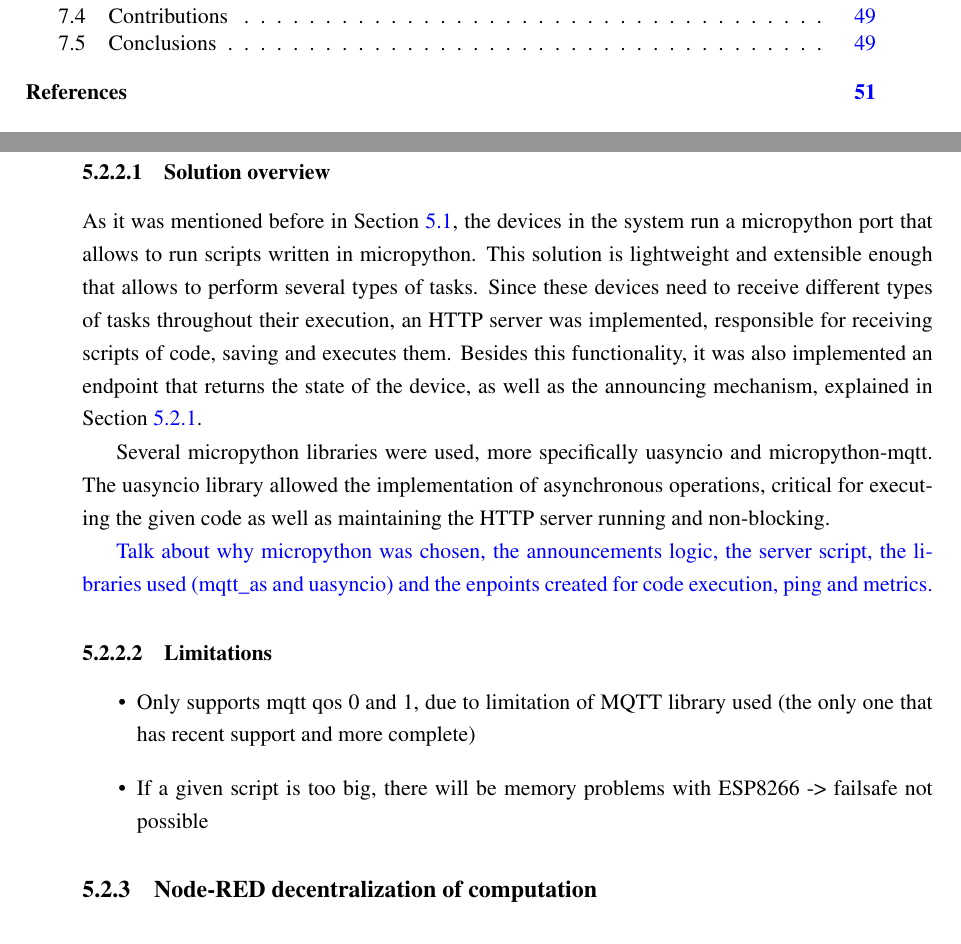
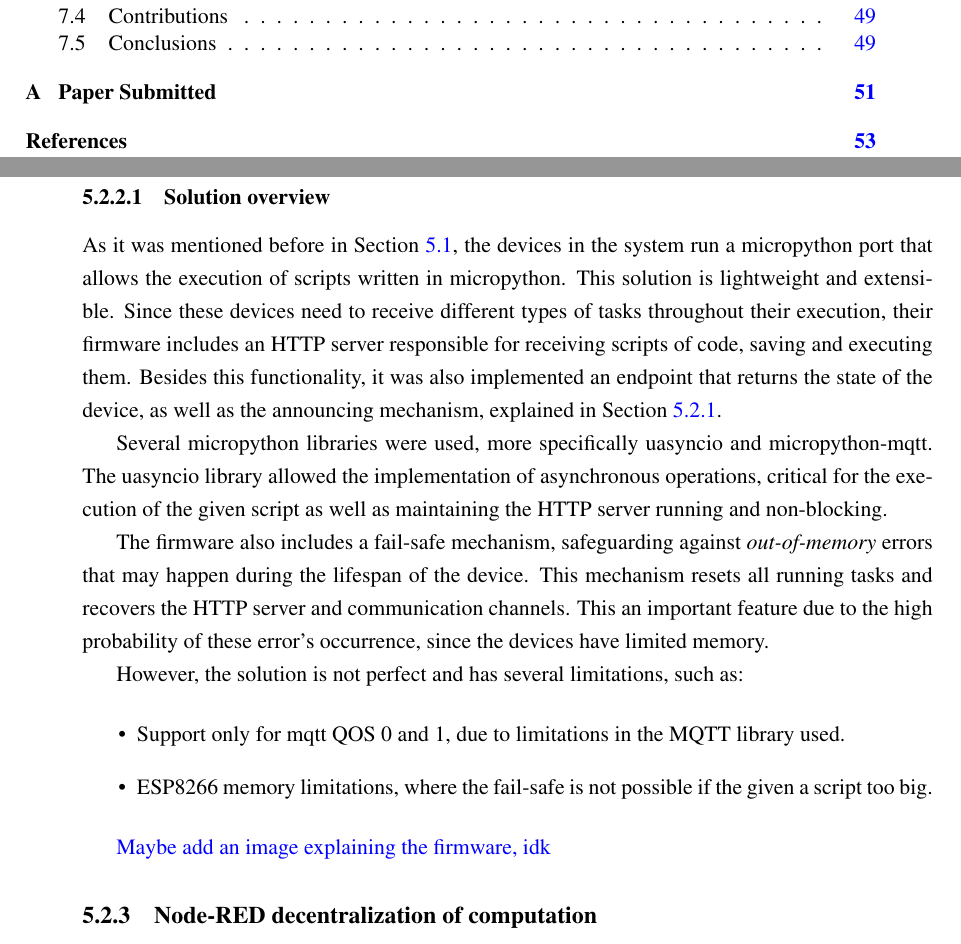
Before and after one commit to BeeMargarida/dissertation, a LaTeX thesis (thesis/thesis.tex, which reads thesis/chapter5.tex): two parts of pages 14 and 59 of 75 before the commit and two parts of pages 14 and 59 of 77 after it, joined at a grey line, cut so that both start at the same text. Compiled offline with pdfLaTeX.

Commit message:
Text fixes

```diff
--- a/thesis/chapter5.tex
+++ b/thesis/chapter5.tex
@@ -37,20 +37,20 @@ The first problem approached in this thesis was finding a way to take advantage
 
 \subsubsection{Solution overview}
 
-As it was mentioned before in Section \ref{sec:solution_overview}, the devices in the system run a micropython port that allows to run scripts written in micropython. This solution is lightweight and extensible enough that allows to perform several types of tasks. Since these devices need to receive different types of tasks throughout their execution, an HTTP server was implemented, responsible for receiving scripts of code, saving and executes them. Besides this functionality, it was also implemented an endpoint that returns the state of the device, as well as the announcing mechanism, explained in Section \ref{sec:registry}.
+As it was mentioned before in Section \ref{sec:solution_overview}, the devices in the system run a micropython port that allows the execution of scripts written in micropython. This solution is lightweight and extensible. Since these devices need to receive different types of tasks throughout their execution, their firmware includes an HTTP server responsible for receiving scripts of code, saving and executing them. Besides this functionality, it was also implemented an endpoint that returns the state of the device, as well as the announcing mechanism, explained in Section \ref{sec:registry}.
 
-Several micropython libraries were used, more specifically uasyncio and micropython-mqtt. The uasyncio library allowed the implementation of asynchronous operations, critical for executing the given code as well as maintaining the HTTP server running and non-blocking.
+Several micropython libraries were used, more specifically uasyncio and micropython-mqtt. The uasyncio library allowed the implementation of asynchronous operations, critical for the execution of the given script as well as maintaining the HTTP server running and non-blocking.
 
-% It uses micropython and external libraries such as uasyncio and micropython-mqtt.
+The firmware also includes a fail-safe mechanism, safeguarding against \textit{out-of-memory} errors that may happen during the lifespan of the device. This mechanism resets all running tasks and recovers the HTTP server and communication channels. This an important feature due to the high probability of these error's occurrence, since the devices have limited memory.
 
-\textcolor{blue}{Talk about why micropython was chosen, the announcements logic, the server script, the libraries used (mqtt\_as and uasyncio) and the enpoints created for code execution, ping and metrics.}
-
-\subsubsection{Limitations}
+However, the solution is not perfect and has several limitations, such as:
 
 \begin{itemize}
-    \item Only supports mqtt qos 0 and 1, due to limitation of MQTT library used (the only one that has recent support and more complete)
-    \item If a given script is too big, there will be memory problems with ESP8266 -> failsafe not possible
+    \item Support only for mqtt QOS 0 and 1, due to limitations in the MQTT library used.
+    \item ESP8266 memory limitations, where the fail-safe is not possible if the given a script too big.
 \end{itemize}
+
+\textcolor{blue}{Maybe add an image explaining the firmware, idk}
 
 \subsection{Node-RED decentralization of computation}\label{sec:node_red_decentralization}
 
```
Also changed, not shown: thesis/thesis.tex (+1 -1 lines), thesis/thesis.pdf (added).
